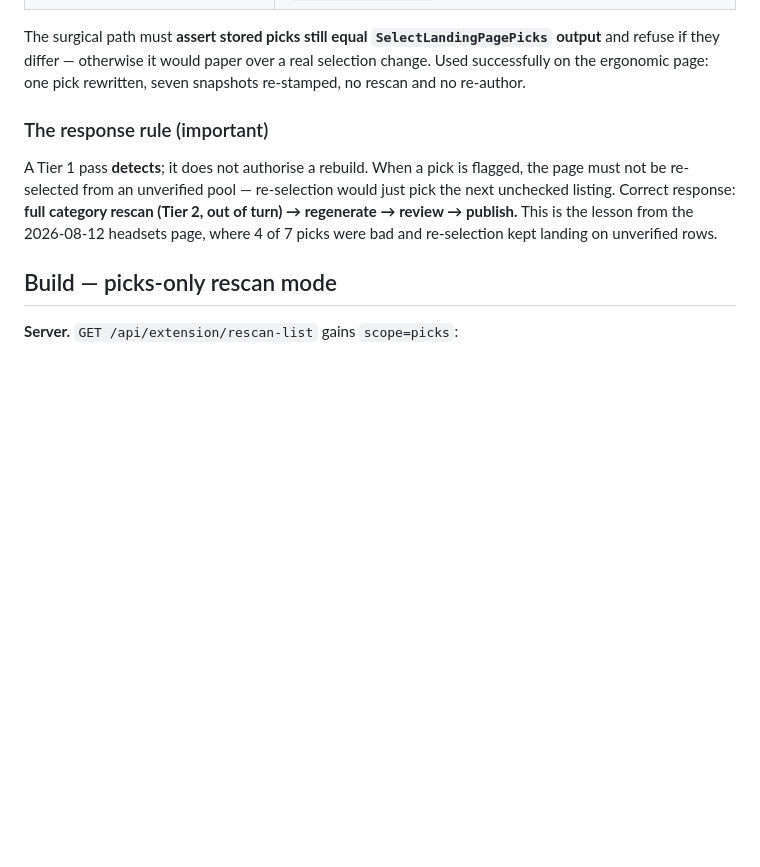
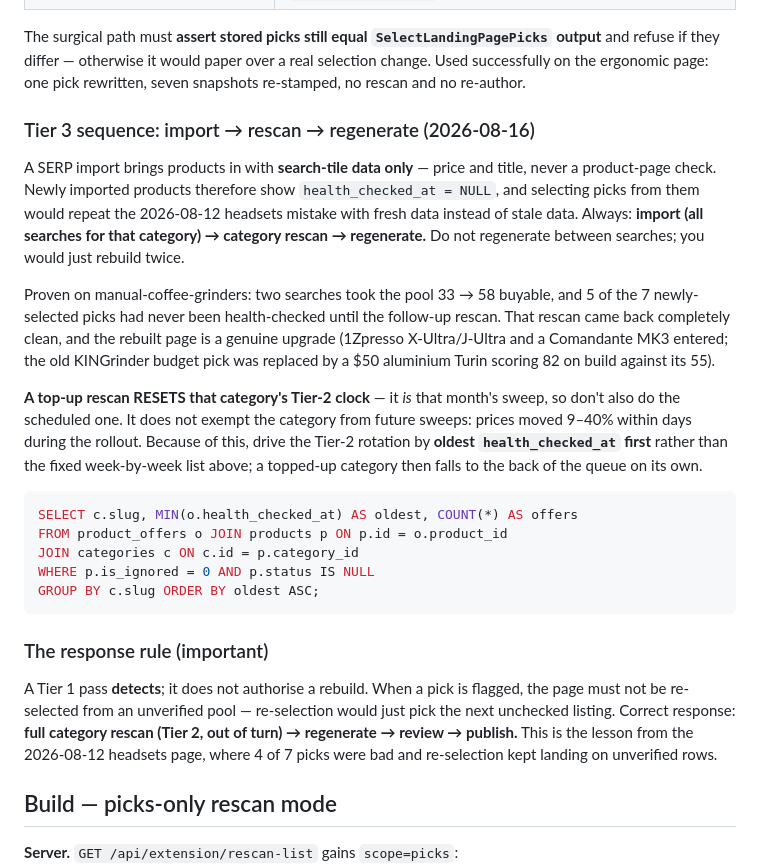
Before and after one commit to gurovm/pw2d, a Markdown page: docs/specs/031-content-maintenance-cadence.md, the part around the change. Drawn GitHub-style; blank space fills up the shorter version.

Commit message:
docs: Spec 031 Tier 3 sequence — import → rescan → regenerate; rotation by oldest health check
A top-up rescan resets that category's Tier-2 clock (it IS that month's
sweep) but doesn't exempt it from future ones. Drive the rotation by
oldest health_checked_at rather than a fixed calendar so a topped-up
category falls to the back of the queue by itself.

Co-Authored-By: Claude Fable 5 <noreply@anthropic.com>

````diff
--- a/docs/specs/031-content-maintenance-cadence.md
+++ b/docs/specs/031-content-maintenance-cadence.md
@@ -57,6 +57,34 @@ gone unnamed too. Price drift remains invisible to the extension either way, so
 The surgical path must **assert stored picks still equal `SelectLandingPagePicks` output** and
 refuse if they differ — otherwise it would paper over a real selection change. Used successfully
 on the ergonomic page: one pick rewritten, seven snapshots re-stamped, no rescan and no re-author.
+
+### Tier 3 sequence: import → rescan → regenerate (2026-08-16)
+
+A SERP import brings products in with **search-tile data only** — price and title, never a
+product-page check. Newly imported products therefore show `health_checked_at = NULL`, and
+selecting picks from them would repeat the 2026-08-12 headsets mistake with fresh data instead of
+stale data. Always: **import (all searches for that category) → category rescan → regenerate.**
+Do not regenerate between searches; you would just rebuild twice.
+
+Proven on manual-coffee-grinders: two searches took the pool 33 → 58 buyable, and 5 of the 7
+newly-selected picks had never been health-checked until the follow-up rescan. That rescan came
+back completely clean, and the rebuilt page is a genuine upgrade (1Zpresso X-Ultra/J-Ultra and a
+Comandante MK3 entered; the old KINGrinder budget pick was replaced by a $50 aluminium Turin
+scoring 82 on build against its 55).
+
+**A top-up rescan RESETS that category's Tier-2 clock** — it *is* that month's sweep, so don't
+also do the scheduled one. It does not exempt the category from future sweeps: prices moved 9–40%
+within days during the rollout. Because of this, drive the Tier-2 rotation by **oldest
+`health_checked_at` first** rather than the fixed week-by-week list above; a topped-up category
+then falls to the back of the queue on its own.
+
+```sql
+SELECT c.slug, MIN(o.health_checked_at) AS oldest, COUNT(*) AS offers
+FROM product_offers o JOIN products p ON p.id = o.product_id
+JOIN categories c ON c.id = p.category_id
+WHERE p.is_ignored = 0 AND p.status IS NULL
+GROUP BY c.slug ORDER BY oldest ASC;
+```
 
 ### The response rule (important)
 
````
